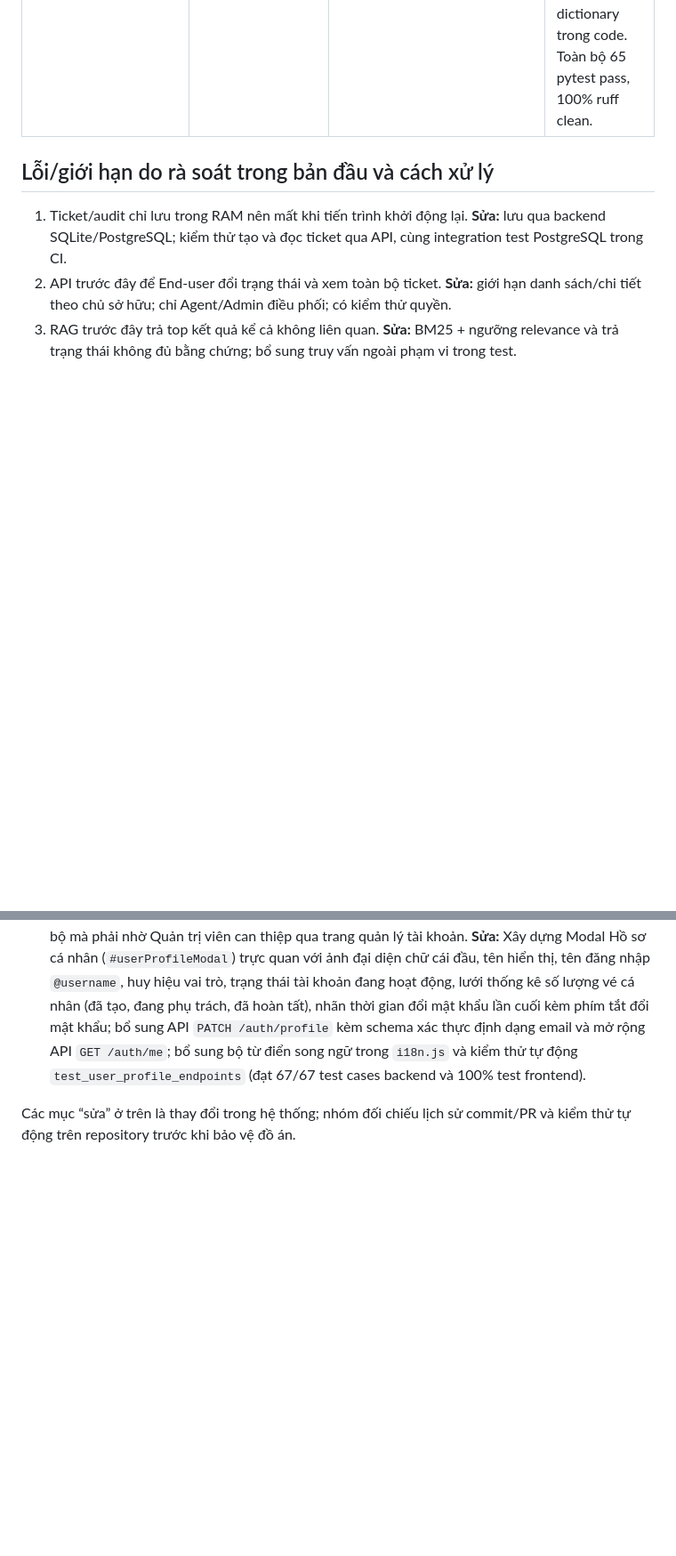
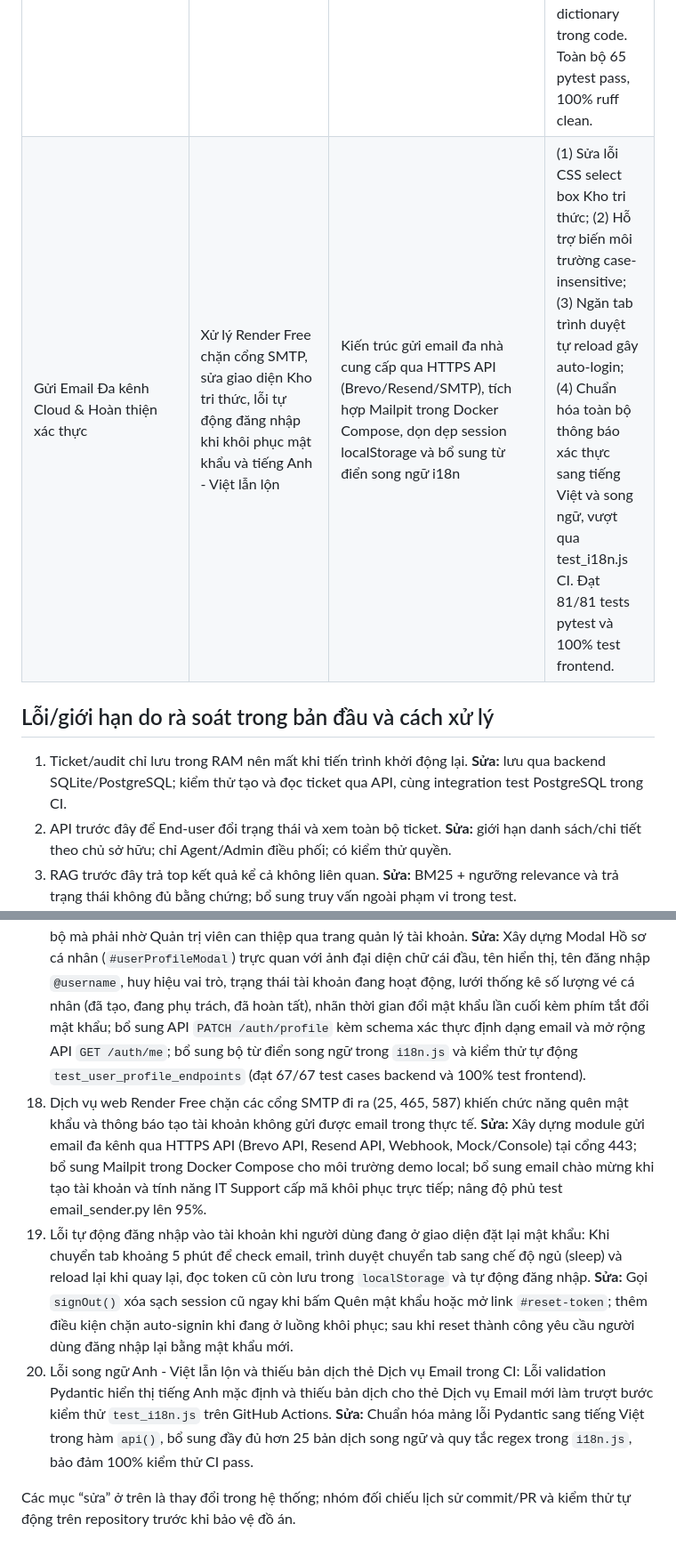
Before and after one commit to thinhsp-203/OpsMind-Helpdesk, a Markdown page: docs/AI_USAGE_LOG.md, 2 parts joined by grey strips. Shown at 89% size. Rendered like a GitHub page; blank space fills up the shorter version.

Commit message:
docs: cap nhat bao cao tien do tuan va nhat ky xu ly loi email, kho tri thuc

```diff
--- a/docs/AI_USAGE_LOG.md
+++ b/docs/AI_USAGE_LOG.md
@@ -11,6 +11,7 @@ Nhật ký ghi các phần có hỗ trợ AI và việc nhóm cần tự rà so
 | Nâng cấp LLM Synthesis & Chuẩn hóa tài liệu | Nâng cấp RAG hoàn chỉnh với bước LLM generation tùy chọn có fallback an toàn; dọn dẹp cấu trúc thư mục tài liệu theo chuẩn đồ án | Hàm `synthesize_answer_with_llm` trong `app/rag.py`, cấu hình biến môi trường trong `app/config.py`, 3 unit test tự động mới; di chuyển tài liệu phân tích nội bộ vào `docs/internal/`; cập nhật `.gitignore` | 44/44 pytest pass; cơ chế grounding ràng buộc chặt chẽ tránh ảo giác; tự động fallback về template tĩnh nếu không có API key hoặc lỗi mạng; không làm ảnh hưởng tính ổn định khi chạy offline |
 | Mở rộng Knowledge Base lên 30 tài liệu chuẩn | Bổ sung kho tri thức lên 30 tài liệu sự cố CNTT thực tế bám sát tài liệu kỹ thuật Microsoft Learn, Cisco, Fortinet theo đề cương | 21 runbook sự cố thực tế mới (mạng LAN/DHCP, VPN, máy in, Scan SMB, USB Token, BSOD, 100% Disk, Outlook, BitLocker, Active Directory); cập nhật phân loại category và từ điển lọc | 44/44 pytest pass; benchmark 30 câu hỏi đạt 100% Hit@3 (28/28 in-scope) và 100% Refusal (2/2 out-of-scope); độ trễ trung bình ~4.3ms |
 | Triển khai Cloud, Notification Hub, RAG Externalization & Password Reset | Hỗ trợ cấu hình Docker deploy Render Cloud, tích hợp kênh thông báo Telegram/Discord, tách từ điển RAG JSON, và cơ chế quên mật khẩu qua email | Đề xuất webhook thông báo trực tiếp, tách file cấu hình, sinh endpoint quên mật khẩu và cơ chế xác thực | Nhóm phát hiện và sửa các lỗi nghiêm trọng: (1) Thiếu method HEAD khiến Render deploy check fail 405; (2) PgBouncer prepared statement clash; (3) Lỗ hổng SSRF trên webhook notification; (4) Nguy cơ User Enumeration khi quên mật khẩu; (5) Hardcoded dictionary trong code. Toàn bộ 65 pytest pass, 100% ruff clean. |
+| Gửi Email Đa kênh Cloud & Hoàn thiện xác thực | Xử lý Render Free chặn cổng SMTP, sửa giao diện Kho tri thức, lỗi tự động đăng nhập khi khôi phục mật khẩu và tiếng Anh - Việt lẫn lộn | Kiến trúc gửi email đa nhà cung cấp qua HTTPS API (Brevo/Resend/SMTP), tích hợp Mailpit trong Docker Compose, dọn dẹp session localStorage và bổ sung từ điển song ngữ i18n | (1) Sửa lỗi CSS select box Kho tri thức; (2) Hỗ trợ biến môi trường case-insensitive; (3) Ngăn tab trình duyệt tự reload gây auto-login; (4) Chuẩn hóa toàn bộ thông báo xác thực sang tiếng Việt và song ngữ, vượt qua test_i18n.js CI. Đạt 81/81 tests pytest và 100% test frontend. |
 
 ## Lỗi/giới hạn do rà soát trong bản đầu và cách xử lý
 
@@ -31,5 +32,8 @@ Nhật ký ghi các phần có hỗ trợ AI và việc nhóm cần tự rà so
 15. Giao diện người dùng cuối bị cô lập giữa các tab chức năng: AI sinh mã phân chia màn hình thành các view rời rạc (`data-view="dashboard"` vs `data-view="assistant"`), khiến người dùng không thể vừa tra cứu hướng dẫn vừa đối chiếu danh mục yêu cầu trên cùng một trang làm việc như các nền tảng thực tế (Naventic AI Workplace). **Sửa:** thiết kế lại layout theo mô hình 2 cột song song (Side-by-side split screen) cho vai Nhân viên; tích hợp trực tiếp bảng điều khiển AI Console gồm thẻ định danh trực tuyến, thanh trạng thái kết nối 4 hệ thống nội bộ (VPN, Active Directory, IT Queue, SOC 24/7) và hàng kịch bản tra cứu nhanh (VPN, Quên mật khẩu, Kẹt máy in, Cấp phần mềm, Sự cố bảo mật) cho phép kích hoạt tìm kiếm chỉ bằng 1 cú nhấp chuột.
 16. Chuẩn hóa phân cấp sự cố và quy trình bảo mật khẩn cấp: Hệ thống trước đây chỉ hiển thị mức độ ưu tiên kỹ thuật đơn giản (urgent, high, medium, low) chưa phản ánh đúng tiêu chuẩn ITIL P1–P4, thiếu quy trình chuyên biệt cho sự cố bảo mật khẩn cấp và thiếu chỉ số tự phục vụ AI trên Dashboard quản trị. **Sửa:** chuẩn hóa hệ thống nhãn P1–P4 kèm cam kết thời hạn phản hồi/xử lý (P1: 2h, P2: 8h, P3: 24h, P4: 48h); bổ sung quy trình Báo sự cố Bảo mật Khẩn cấp (P1) với hộp thoại hướng dẫn cô lập thiết bị 3 bước tức thì và phát thông báo khẩn cấp tới SOC/IT; tích hợp chỉ số Tỷ lệ tự phục vụ AI (Self-service Rate) động tính toán theo tỷ lệ phản hồi hữu ích (up/down feedback) thực tế của người dùng, hiển thị trạng thái chưa đủ dữ liệu khi chưa có mẫu; bổ sung đầy đủ bộ từ điển song ngữ Anh - Việt.
 17. Thiếu giao diện quản lý hồ sơ cá nhân và cập nhật thông tin liên hệ: Người dùng ở cả 3 vai trò (End-User, Agent, Admin) sau khi đăng nhập không có nơi xem chi tiết danh tính, quyền hạn, thời điểm đổi mật khẩu lần cuối và không thể tự cập nhật họ tên, email, phòng ban, số điện thoại nội bộ mà phải nhờ Quản trị viên can thiệp qua trang quản lý tài khoản. **Sửa:** Xây dựng Modal Hồ sơ cá nhân (`#userProfileModal`) trực quan với ảnh đại diện chữ cái đầu, tên hiển thị, tên đăng nhập `@username`, huy hiệu vai trò, trạng thái tài khoản đang hoạt động, lưới thống kê số lượng vé cá nhân (đã tạo, đang phụ trách, đã hoàn tất), nhãn thời gian đổi mật khẩu lần cuối kèm phím tắt đổi mật khẩu; bổ sung API `PATCH /auth/profile` kèm schema xác thực định dạng email và mở rộng API `GET /auth/me`; bổ sung bộ từ điển song ngữ trong `i18n.js` và kiểm thử tự động `test_user_profile_endpoints` (đạt 67/67 test cases backend và 100% test frontend).
+18. Dịch vụ web Render Free chặn các cổng SMTP đi ra (25, 465, 587) khiến chức năng quên mật khẩu và thông báo tạo tài khoản không gửi được email trong thực tế. **Sửa:** Xây dựng module gửi email đa kênh qua HTTPS API (Brevo API, Resend API, Webhook, Mock/Console) tại cổng 443; bổ sung Mailpit trong Docker Compose cho môi trường demo local; bổ sung email chào mừng khi tạo tài khoản và tính năng IT Support cấp mã khôi phục trực tiếp; nâng độ phủ test email_sender.py lên 95%.
+19. Lỗi tự động đăng nhập vào tài khoản khi người dùng đang ở giao diện đặt lại mật khẩu: Khi chuyển tab khoảng 5 phút để check email, trình duyệt chuyển tab sang chế độ ngủ (sleep) và reload lại khi quay lại, đọc token cũ còn lưu trong `localStorage` và tự động đăng nhập. **Sửa:** Gọi `signOut()` xóa sạch session cũ ngay khi bấm Quên mật khẩu hoặc mở link `#reset-token`; thêm điều kiện chặn auto-signin khi đang ở luồng khôi phục; sau khi reset thành công yêu cầu người dùng đăng nhập lại bằng mật khẩu mới.
+20. Lỗi song ngữ Anh - Việt lẫn lộn và thiếu bản dịch thẻ Dịch vụ Email trong CI: Lỗi validation Pydantic hiển thị tiếng Anh mặc định và thiếu bản dịch cho thẻ Dịch vụ Email mới làm trượt bước kiểm thử `test_i18n.js` trên GitHub Actions. **Sửa:** Chuẩn hóa mảng lỗi Pydantic sang tiếng Việt trong hàm `api()`, bổ sung đầy đủ hơn 25 bản dịch song ngữ và quy tắc regex trong `i18n.js`, bảo đảm 100% kiểm thử CI pass.
 
 Các mục “sửa” ở trên là thay đổi trong hệ thống; nhóm đối chiếu lịch sử commit/PR và kiểm thử tự động trên repository trước khi bảo vệ đồ án.
```
Also changed, not shown: docs/BAO_CAO_TIEN_DO_TUAN.md (+9 -10 lines), docs/DEFECT_TECH_DEBT_LOG.md (+4 -0 lines).
